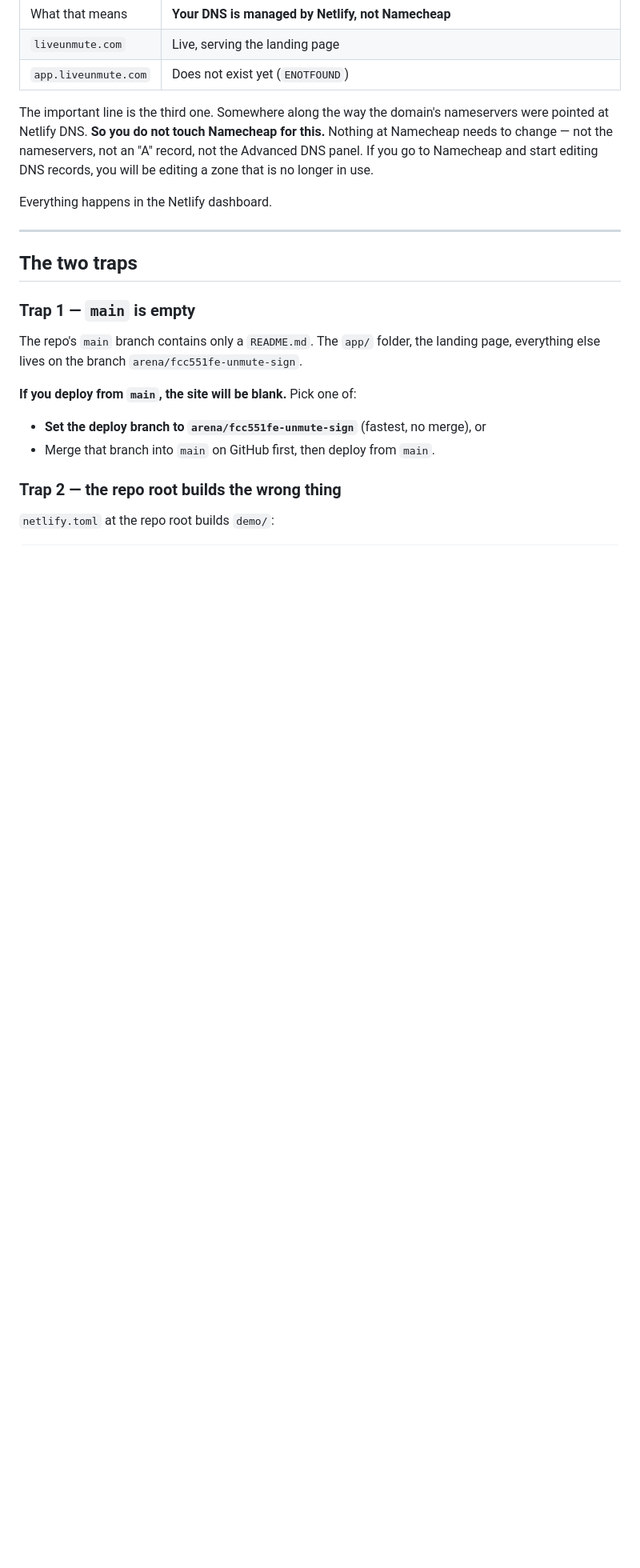
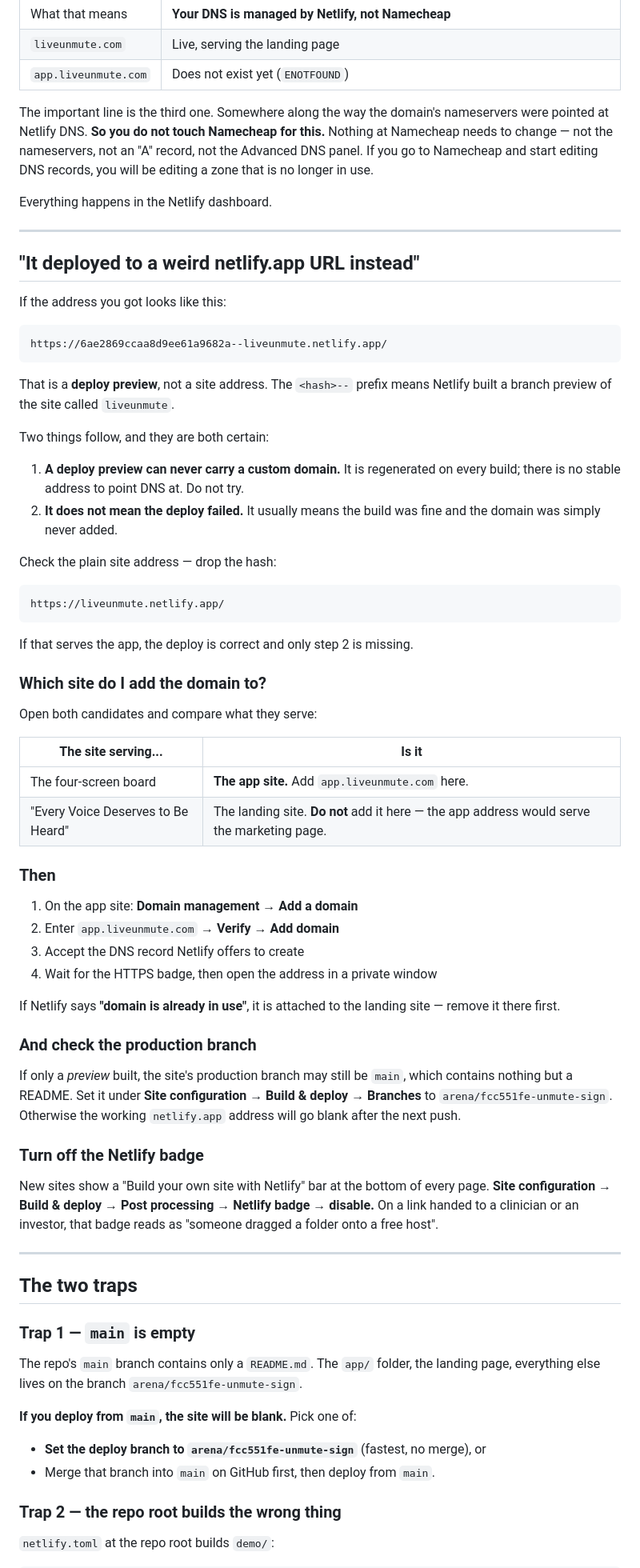
Before and after one commit to LiveUnmute/unmute-sign, a Markdown page: app/DEPLOY.md, the part around the change. Shown at 80% size. Rendered like a GitHub page; blank space fills up the shorter version.

Commit message:
Document the deploy-preview trap and the domain step that was missed
Co-authored-by: arena-agent <297053741+arena-agent@users.noreply.github.com>

````diff
--- a/app/DEPLOY.md
+++ b/app/DEPLOY.md
@@ -21,6 +21,68 @@ this.** Nothing at Namecheap needs to change — not the nameservers, not an
 editing DNS records, you will be editing a zone that is no longer in use.
 
 Everything happens in the Netlify dashboard.
+
+---
+
+## "It deployed to a weird netlify.app URL instead"
+
+If the address you got looks like this:
+
+```
+https://6ae2869ccaa8d9ee61a9682a--liveunmute.netlify.app/
+```
+
+That is a **deploy preview**, not a site address. The `<hash>--` prefix means
+Netlify built a branch preview of the site called `liveunmute`.
+
+Two things follow, and they are both certain:
+
+1. **A deploy preview can never carry a custom domain.** It is regenerated on
+   every build; there is no stable address to point DNS at. Do not try.
+2. **It does not mean the deploy failed.** It usually means the build was fine
+   and the domain was simply never added.
+
+Check the plain site address — drop the hash:
+
+```
+https://liveunmute.netlify.app/
+```
+
+If that serves the app, the deploy is correct and only step 2 is missing.
+
+### Which site do I add the domain to?
+
+Open both candidates and compare what they serve:
+
+| The site serving... | Is it |
+|---|---|
+| The four-screen board | **The app site.** Add `app.liveunmute.com` here. |
+| "Every Voice Deserves to Be Heard" | The landing site. **Do not** add it here — the app address would serve the marketing page. |
+
+### Then
+
+1. On the app site: **Domain management → Add a domain**
+2. Enter `app.liveunmute.com` → **Verify** → **Add domain**
+3. Accept the DNS record Netlify offers to create
+4. Wait for the HTTPS badge, then open the address in a private window
+
+If Netlify says **"domain is already in use"**, it is attached to the landing
+site — remove it there first.
+
+### And check the production branch
+
+If only a *preview* built, the site's production branch may still be `main`,
+which contains nothing but a README. Set it under
+**Site configuration → Build & deploy → Branches** to
+`arena/fcc551fe-unmute-sign`. Otherwise the working `netlify.app` address will
+go blank after the next push.
+
+### Turn off the Netlify badge
+
+New sites show a "Build your own site with Netlify" bar at the bottom of every
+page. **Site configuration → Build & deploy → Post processing → Netlify badge
+→ disable.** On a link handed to a clinician or an investor, that badge reads as
+"someone dragged a folder onto a free host".
 
 ---
 
````
